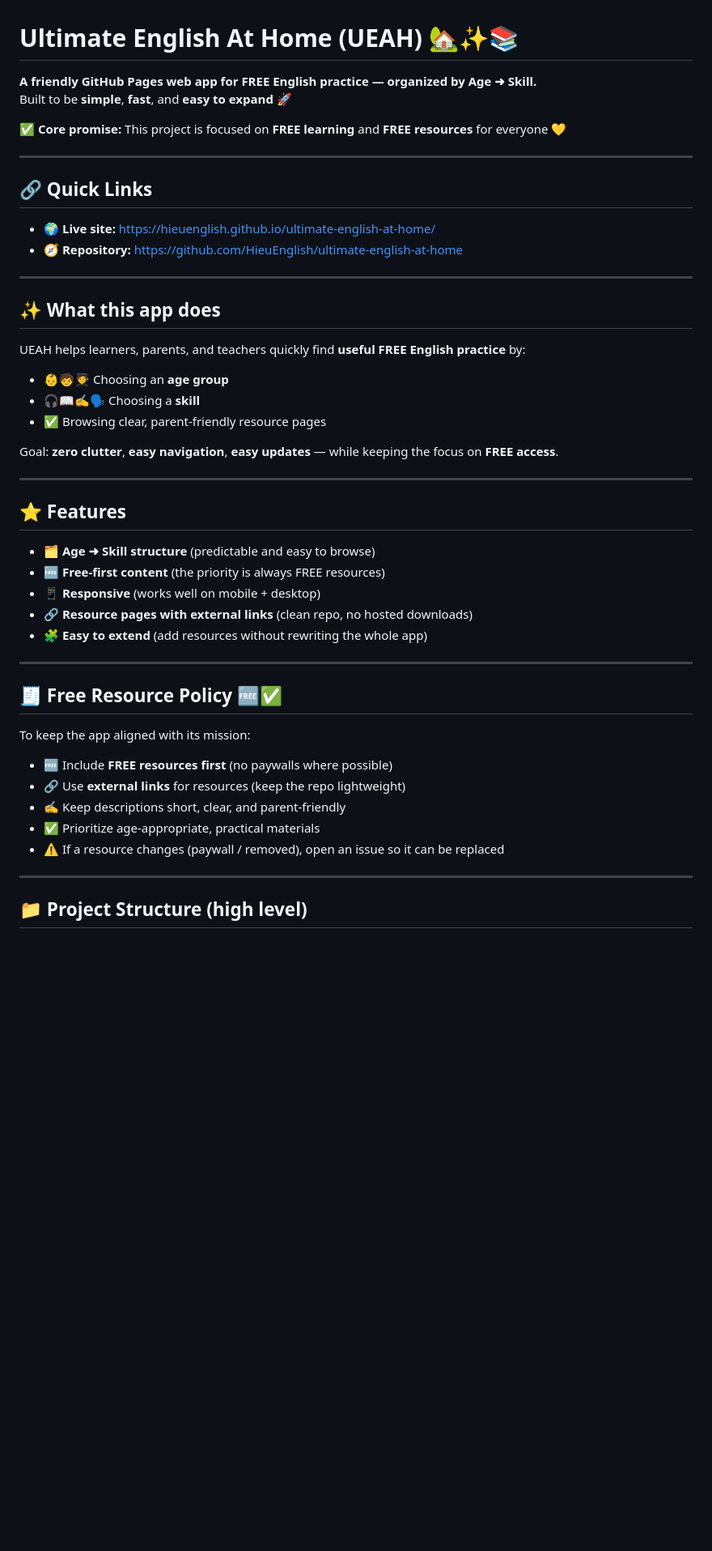
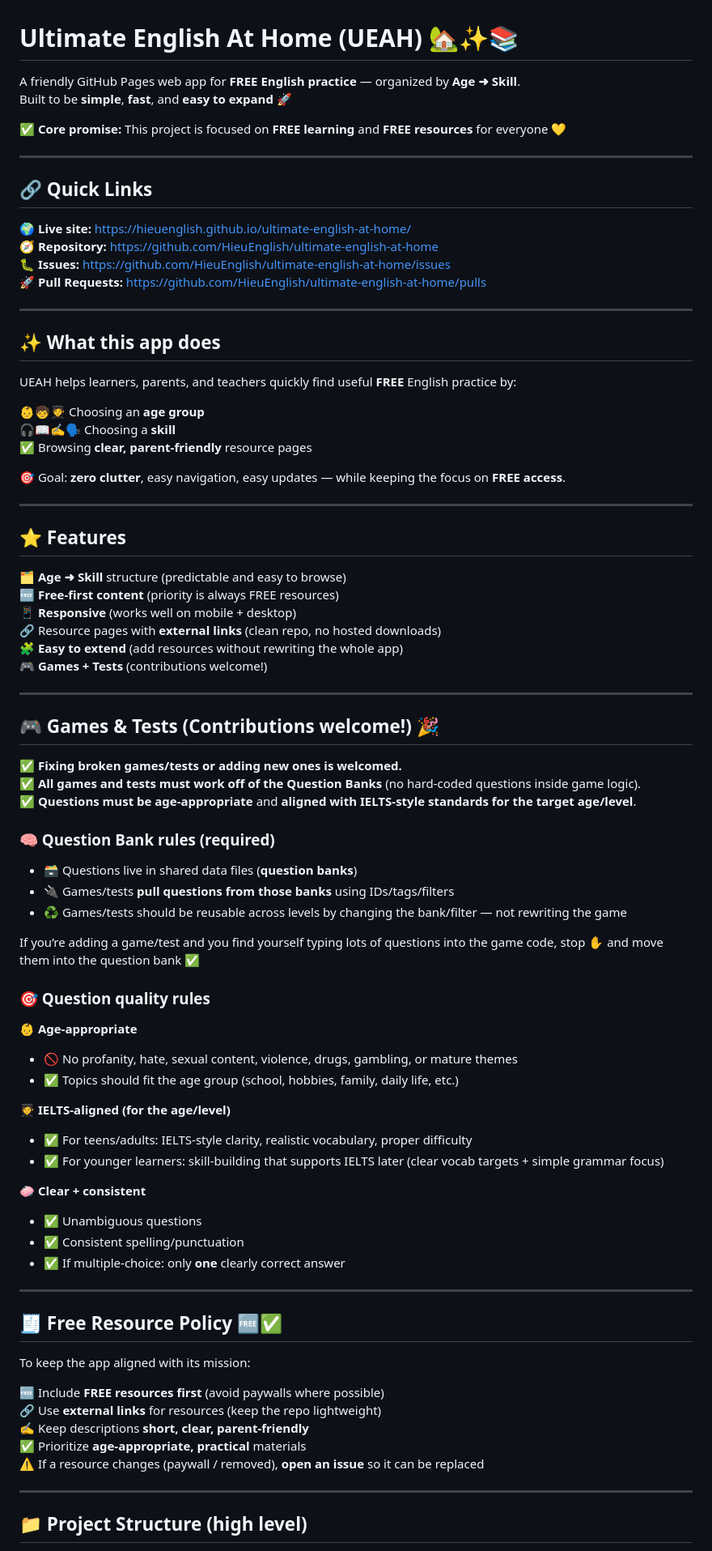
Before and after one commit to HieuEnglish/ultimate-english-at-home, a Markdown page: README.md, the part around one of its changes. Shown at 81% size. Rendered like a GitHub page; blank space fills up the shorter version.

```diff
--- a/README.md
+++ b/README.md
@@ -1,6 +1,6 @@
 # Ultimate English At Home (UEAH) 🏡✨📚
 
-**A friendly GitHub Pages web app for FREE English practice — organized by Age ➜ Skill.**
+A friendly GitHub Pages web app for **FREE English practice** — organized by **Age ➜ Skill**.
 Built to be **simple**, **fast**, and **easy to expand** 🚀
 
 ✅ **Core promise:** This project is focused on **FREE learning** and **FREE resources** for everyone 💛
@@ -9,30 +9,64 @@ Built to be **simple**, **fast**, and **easy to expand** 🚀
 
 ## 🔗 Quick Links
 
-- 🌍 **Live site:** https://hieuenglish.github.io/ultimate-english-at-home/
-- 🧭 **Repository:** https://github.com/HieuEnglish/ultimate-english-at-home
+🌍 **Live site:** https://hieuenglish.github.io/ultimate-english-at-home/
+🧭 **Repository:** https://github.com/HieuEnglish/ultimate-english-at-home
+🐛 **Issues:** https://github.com/HieuEnglish/ultimate-english-at-home/issues
+🚀 **Pull Requests:** https://github.com/HieuEnglish/ultimate-english-at-home/pulls
 
 ---
 
 ## ✨ What this app does
 
-UEAH helps learners, parents, and teachers quickly find **useful FREE English practice** by:
+UEAH helps learners, parents, and teachers quickly find useful **FREE** English practice by:
 
-- 👶🧒🧑‍🎓 Choosing an **age group**
-- 🎧📖✍️🗣️ Choosing a **skill**
-- ✅ Browsing clear, parent-friendly resource pages
+👶🧒🧑‍🎓 Choosing an **age group**
+🎧📖✍️🗣️ Choosing a **skill**
+✅ Browsing **clear, parent-friendly** resource pages
 
-Goal: **zero clutter**, **easy navigation**, **easy updates** — while keeping the focus on **FREE access**.
+🎯 Goal: **zero clutter**, easy navigation, easy updates — while keeping the focus on **FREE access**.
 
 ---
 
 ## ⭐ Features
 
-- 🗂️ **Age ➜ Skill structure** (predictable and easy to browse)
-- 🆓 **Free-first content** (the priority is always FREE resources)
-- 📱 **Responsive** (works well on mobile + desktop)
-- 🔗 **Resource pages with external links** (clean repo, no hosted downloads)
-- 🧩 **Easy to extend** (add resources without rewriting the whole app)
+🗂️ **Age ➜ Skill** structure (predictable and easy to browse)
+🆓 **Free-first content** (priority is always FREE resources)
+📱 **Responsive** (works well on mobile + desktop)
+🔗 Resource pages with **external links** (clean repo, no hosted downloads)
+🧩 **Easy to extend** (add resources without rewriting the whole app)
+🎮 **Games + Tests** (contributions welcome!)
+
+---
+
+## 🎮 Games & Tests (Contributions welcome!) 🎉
+
+✅ **Fixing broken games/tests or adding new ones is welcomed.**
+✅ **All games and tests must work off of the Question Banks** (no hard-coded questions inside game logic).
+✅ **Questions must be age-appropriate** and **aligned with IELTS-style standards for the target age/level**.
+
+### 🧠 Question Bank rules (required)
+
+- 🗃️ Questions live in shared data files (**question banks**)
+- 🔌 Games/tests **pull questions from those banks** using IDs/tags/filters
+- ♻️ Games/tests should be reusable across levels by changing the bank/filter — not rewriting the game
+
+If you’re adding a game/test and you find yourself typing lots of questions into the game code, stop ✋ and move them into the question bank ✅
+
+### 🎯 Question quality rules
+
+👶 **Age-appropriate**
+- 🚫 No profanity, hate, sexual content, violence, drugs, gambling, or mature themes
+- ✅ Topics should fit the age group (school, hobbies, family, daily life, etc.)
+
+🧑‍🎓 **IELTS-aligned (for the age/level)**
+- ✅ For teens/adults: IELTS-style clarity, realistic vocabulary, proper difficulty
+- ✅ For younger learners: skill-building that supports IELTS later (clear vocab targets + simple grammar focus)
+
+🧼 **Clear + consistent**
+- ✅ Unambiguous questions
+- ✅ Consistent spelling/punctuation
+- ✅ If multiple-choice: only **one** clearly correct answer
 
 ---
 
@@ -40,11 +74,11 @@ Goal: **zero clutter**, **easy navigation**, **easy updates** — while keeping
 
 To keep the app aligned with its mission:
 
-- 🆓 Include **FREE resources first** (no paywalls where possible)
-- 🔗 Use **external links** for resources (keep the repo lightweight)
-- ✍️ Keep descriptions short, clear, and parent-friendly
-- ✅ Prioritize age-appropriate, practical materials
-- ⚠️ If a resource changes (paywall / removed), open an issue so it can be replaced
+🆓 Include **FREE resources first** (avoid paywalls where possible)
+🔗 Use **external links** for resources (keep the repo lightweight)
+✍️ Keep descriptions **short, clear, parent-friendly**
+✅ Prioritize **age-appropriate, practical** materials
+⚠️ If a resource changes (paywall / removed), **open an issue** so it can be replaced
 
 ---
 
```
Also changed, not shown: other parts of README.md (+31 -32 lines).
